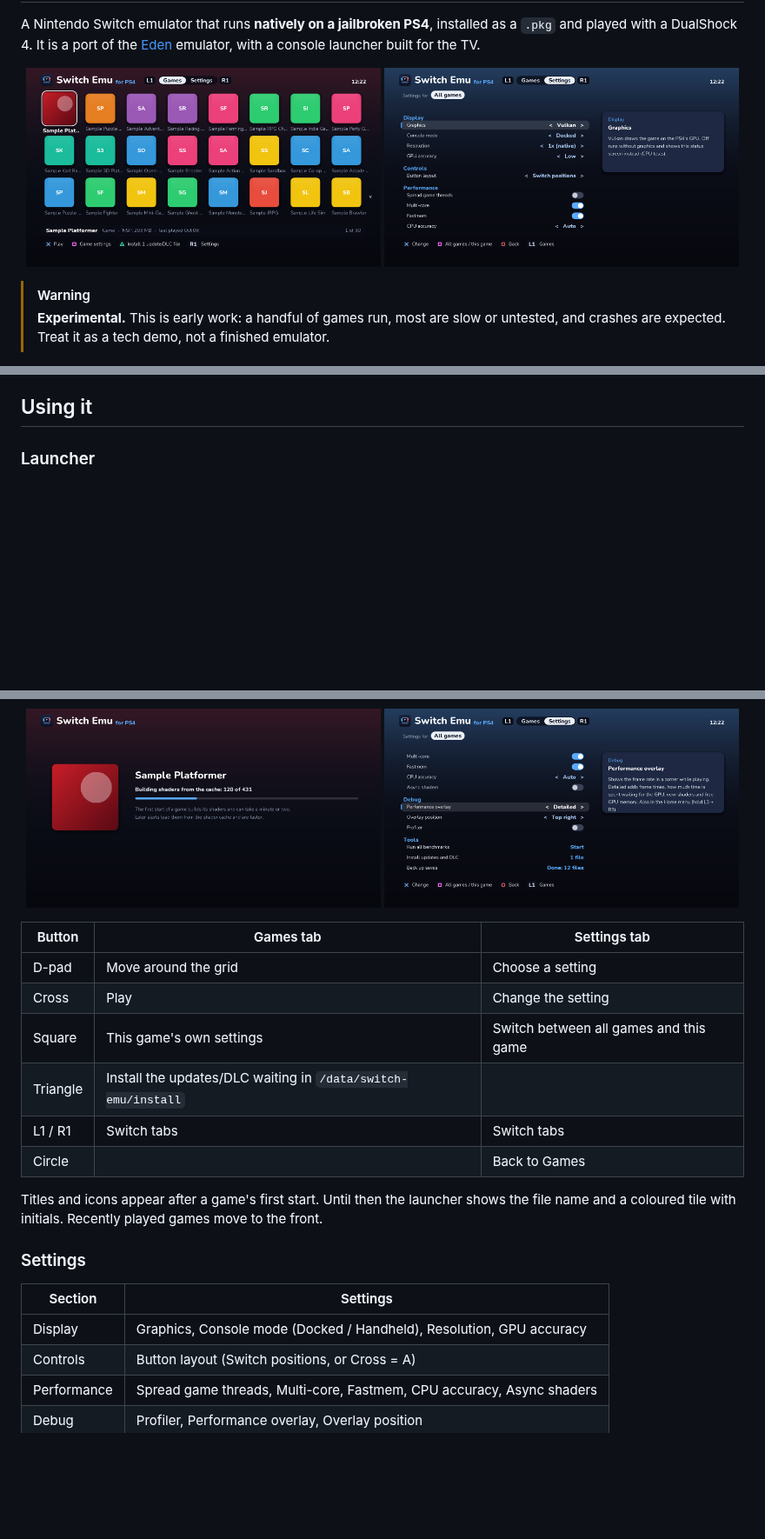
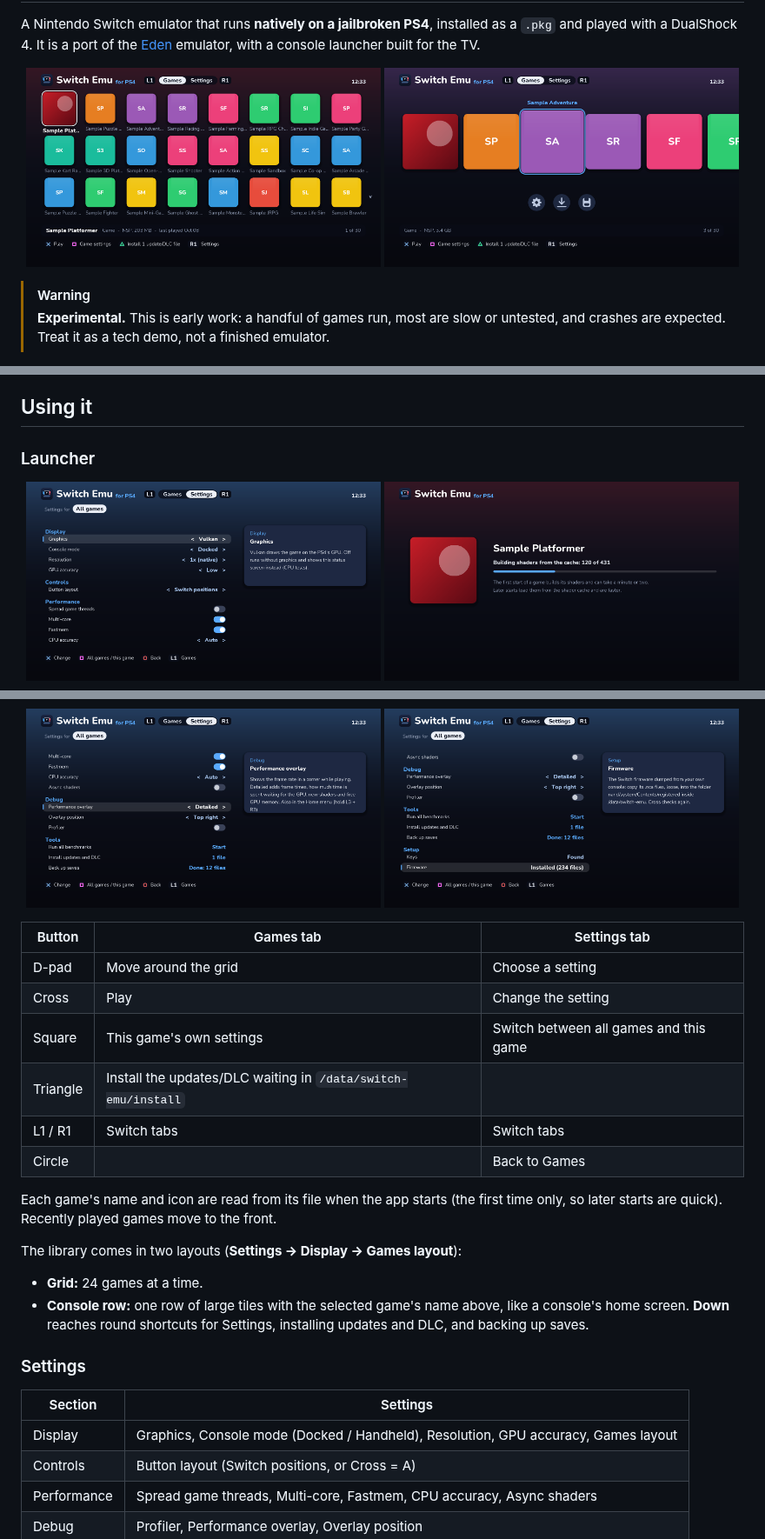
Before and after one commit to ps4-switch-emu/ps4-switch-emu, a Markdown page: README.md, 3 parts joined by grey strips. Shown at 87% size. Rendered like a GitHub page; pictures changed too: docs/images/01-games.png, docs/images/02b-games-row.png (added), docs/images/03-settings.png; blank space fills up the shorter version.

Commit message:
Launcher: names and icons read from game files, console-row layout

```diff
--- a/README.md
+++ b/README.md
@@ -7,8 +7,8 @@ played with a DualShock 4. It is a port of the [Eden](https://git.eden-emu.dev/e
 emulator, with a console launcher built for the TV.
 
 <p align="center">
-  <img src="docs/images/01-games.png" width="49%" alt="Games library">
-  <img src="docs/images/03-settings.png" width="49%" alt="Settings">
+  <img src="docs/images/01-games.png" width="49%" alt="Games library as a grid">
+  <img src="docs/images/02b-games-row.png" width="49%" alt="Games library as one row, console style">
 </p>
 
 > [!WARNING]
@@ -88,4 +88,5 @@ it. **Settings → Setup** shows whether the keys and firmware were found.
 ### Launcher
 
 <p align="center">
+  <img src="docs/images/03-settings.png" width="49%" alt="Settings">
   <img src="docs/images/08-loading.png" width="49%" alt="Loading screen">
@@ -92,4 +95,5 @@ it. **Settings → Setup** shows whether the keys and firmware were found.
   <img src="docs/images/05a-settings-debug.png" width="49%" alt="Debug settings">
+  <img src="docs/images/05b-settings-setup.png" width="49%" alt="Setup: keys and firmware">
 </p>
 
 | Button | Games tab | Settings tab |
@@ -101,14 +105,21 @@ it. **Settings → Setup** shows whether the keys and firmware were found.
 | L1 / R1 | Switch tabs | Switch tabs |
 | Circle | | Back to Games |
 
-Titles and icons appear after a game's first start. Until then the launcher shows the file name
-and a coloured tile with initials. Recently played games move to the front.
+Each game's name and icon are read from its file when the app starts (the first time only, so
+later starts are quick). Recently played games move to the front.
+
+The library comes in two layouts (**Settings → Display → Games layout**):
+
+- **Grid:** 24 games at a time.
+- **Console row:** one row of large tiles with the selected game's name above, like a console's
+  home screen. **Down** reaches round shortcuts for Settings, installing updates and DLC, and
+  backing up saves.
 
 ### Settings
 
 | Section | Settings |
 |---|---|
-| Display | Graphics, Console mode (Docked / Handheld), Resolution, GPU accuracy |
+| Display | Graphics, Console mode (Docked / Handheld), Resolution, GPU accuracy, Games layout |
 | Controls | Button layout (Switch positions, or Cross = A) |
 | Performance | Spread game threads, Multi-core, Fastmem, CPU accuracy, Async shaders |
 | Debug | Profiler, Performance overlay, Overlay position |
```
Also changed, not shown: other parts of README.md (+2 -0 lines), 2 other files.
